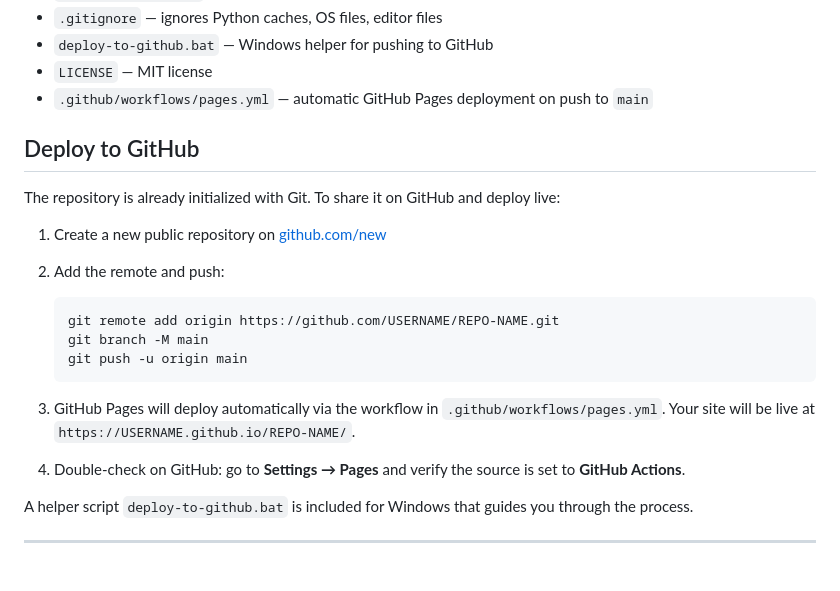
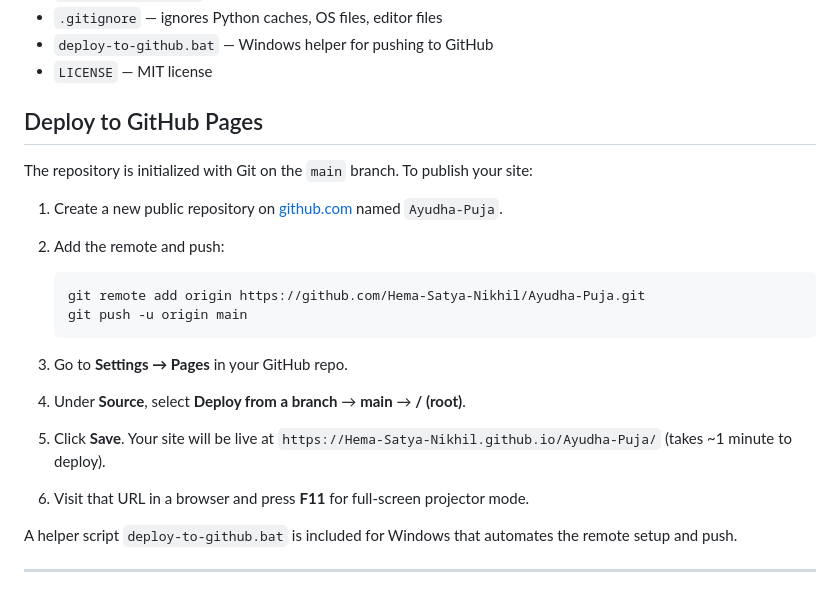
Before and after one commit to Hema-Satya-Nikhil/Ayudha-Puja, a Markdown page: README.md, the part around the change. Rendered like a GitHub page.

Commit message:
docs: update README with manual GitHub Pages deployment instructions

````diff
--- a/README.md
+++ b/README.md
@@ -84,25 +84,25 @@ The script uses OpenCV edge detection to create the transparent warm-ink outline
 - `.gitignore` — ignores Python caches, OS files, editor files
 - `deploy-to-github.bat` — Windows helper for pushing to GitHub
 - `LICENSE` — MIT license
-- `.github/workflows/pages.yml` — automatic GitHub Pages deployment on push to `main`
 
-## Deploy to GitHub
+## Deploy to GitHub Pages
 
-The repository is already initialized with Git. To share it on GitHub and deploy live:
+The repository is initialized with Git on the `main` branch. To publish your site:
 
-1. Create a new public repository on [github.com/new](https://github.com/new)
+1. Create a new public repository on [github.com](https://github.com/new) named `Ayudha-Puja`.
 2. Add the remote and push:
 
    ```bash
-   git remote add origin https://github.com/USERNAME/REPO-NAME.git
-   git branch -M main
+   git remote add origin https://github.com/Hema-Satya-Nikhil/Ayudha-Puja.git
    git push -u origin main
    ```
 
-3. GitHub Pages will deploy automatically via the workflow in `.github/workflows/pages.yml`. Your site will be live at `https://USERNAME.github.io/REPO-NAME/`.
-4. Double-check on GitHub: go to **Settings → Pages** and verify the source is set to **GitHub Actions**.
+3. Go to **Settings → Pages** in your GitHub repo.
+4. Under **Source**, select **Deploy from a branch** → **main** → **/ (root)**.
+5. Click **Save**. Your site will be live at `https://Hema-Satya-Nikhil.github.io/Ayudha-Puja/` (takes ~1 minute to deploy).
+6. Visit that URL in a browser and press **F11** for full-screen projector mode.
 
-A helper script `deploy-to-github.bat` is included for Windows that guides you through the process.
+A helper script `deploy-to-github.bat` is included for Windows that automates the remote setup and push.
 
 ---
 
````
